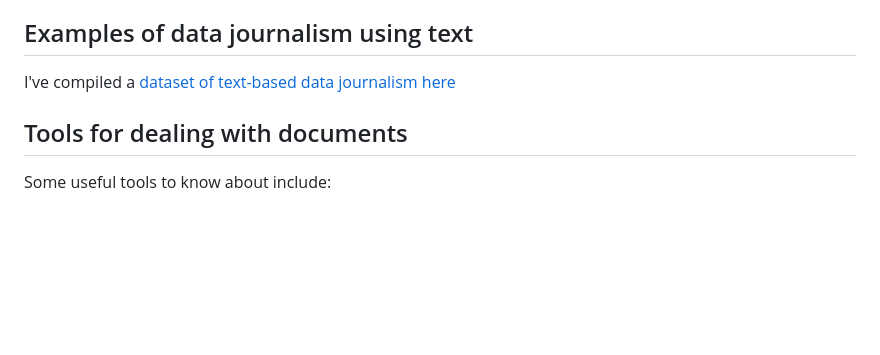
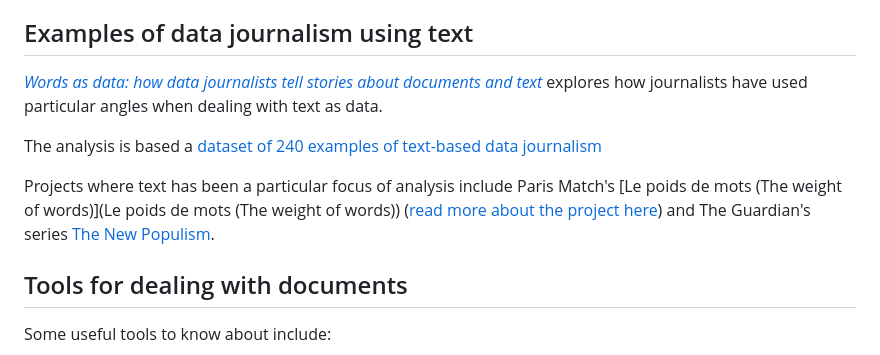
Before and after one commit to paulbradshaw/dealingwithdocuments, a Markdown page: README.md, the part around the change. Rendered like a GitHub page; blank space fills up the shorter version.

```diff
--- a/README.md
+++ b/README.md
@@ -15,7 +15,11 @@ This repository contains resources related to dealing with documents as a journa
 
 ## Examples of data journalism using text
 
-I've compiled a [dataset of text-based data journalism here](https://github.com/paulbradshaw/dealingwithdocuments/blob/master/textdatasets/djstories_usingtext.csv)
+*[Words as data: how data journalists tell stories about documents and text](https://onlinejournalismblog.com/2026/05/14/how-to-tell-stories-about-documents-and-text-using-data-journalism/)* explores how journalists have used particular angles when dealing with text as data.
+
+The analysis is based a [dataset of 240 examples of text-based data journalism](https://github.com/paulbradshaw/dealingwithdocuments/blob/master/textdatasets/djstories_usingtext.csv)
+
+Projects where text has been a particular focus of analysis include Paris Match's [Le poids de mots (The weight of words)](Le poids de mots (The weight of words)) ([read more about the project here](https://www.fipp.com/news/unpacking-paris-match-power-words-data-journalism/)) and The Guardian's series [The New Populism](https://www.theguardian.com/world/series/the-new-populism).
 
 ## Tools for dealing with documents
 
```
